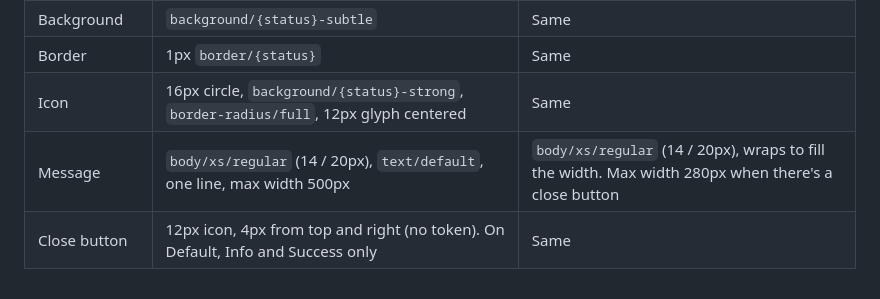
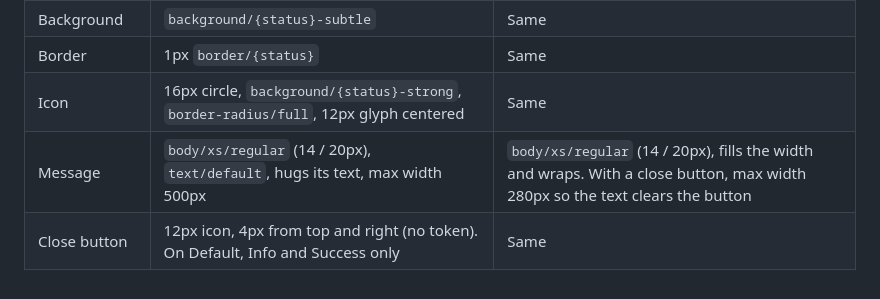
Before and after one commit to manselldesign/rivet-component-guide, a Markdown page: docs/alert.md, the part around the change. Drawn GitHub-style.

Commit message:
Update 2026-10-19 17:21

```diff
--- a/docs/alert.md
+++ b/docs/alert.md
@@ -81,5 +81,5 @@ An alert is a colored box that tells readers something important about the page
 | Background | `background/{status}-subtle` | Same |
 | Border | 1px `border/{status}` | Same |
 | Icon | 16px circle, `background/{status}-strong`, `border-radius/full`, 12px glyph centered | Same |
-| Message | `body/xs/regular` (14 / 20px), `text/default`, one line, max width 500px | `body/xs/regular` (14 / 20px), wraps to fill the width. Max width 280px when there's a close button |
+| Message | `body/xs/regular` (14 / 20px), `text/default`, hugs its text, max width 500px | `body/xs/regular` (14 / 20px), fills the width and wraps. With a close button, max width 280px so the text clears the button |
 | Close button | 12px icon, 4px from top and right (no token). On Default, Info and Success only | Same |
```
